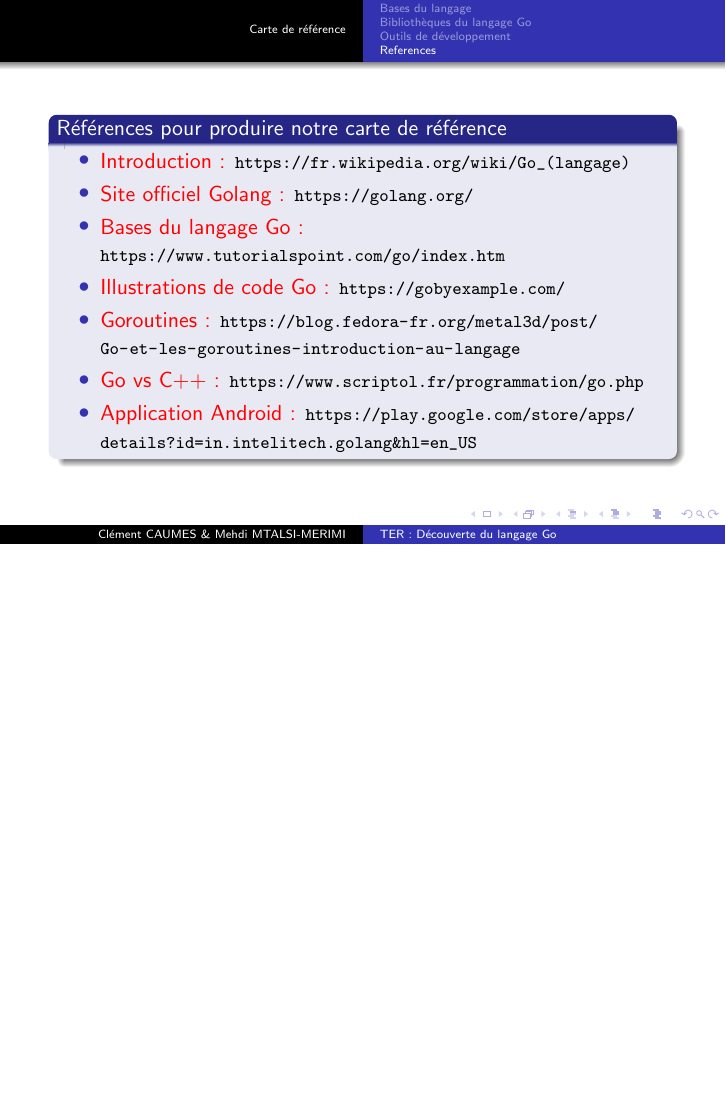
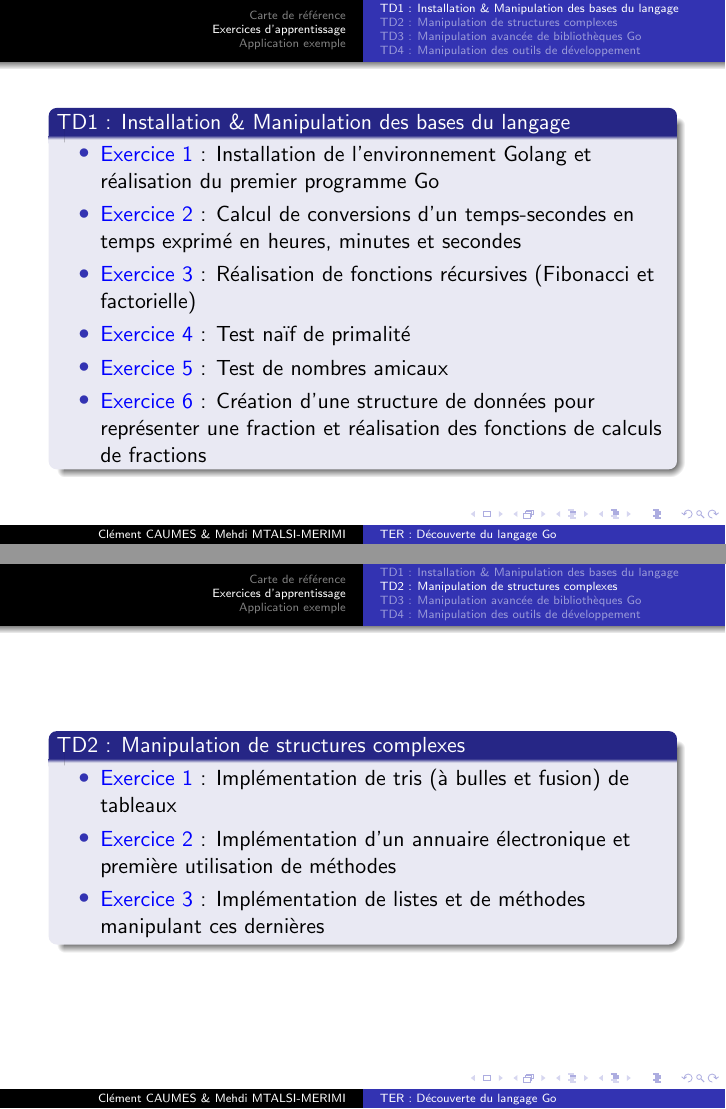
Before and after one commit to Heisenberk/Go-Language, LaTeX slides (report/diapo/SOUTENANCE.tex): page 4 of 4 before the commit and pages 6 and 7 of 10 after it, the two joined at a grey line, the shorter picture padded with empty space. Compiled offline with pdfLaTeX.

Commit message:
Avancement diapo

```diff
--- a/report/diapo/SOUTENANCE.tex
+++ b/report/diapo/SOUTENANCE.tex
@@ -101,3 +105,50 @@
 \end{block}
 \end{frame}
 
+\section{Exercices d'apprentissage}
+
+\subsection{TD1 : Installation \& Manipulation des bases du langage}
+
+\begin{frame}
+\begin{block}{TD1 : Installation \& Manipulation des bases du langage}
+	\begin{itemize}
+		\setbeamertemplate{itemize item}[circle]
+		\item \textcolor{blue}{Exercice 1} : Installation de l'environnement Golang et réalisation du premier programme Go
+		\item \textcolor{blue}{Exercice 2} : Calcul de conversions d'un temps-secondes en temps exprimé en heures, minutes et secondes
+		\item \textcolor{blue}{Exercice 3} : Réalisation de fonctions récursives (Fibonacci et factorielle)
+		\item \textcolor{blue}{Exercice 4} : Test naïf de primalité
+		\item \textcolor{blue}{Exercice 5} : Test de nombres amicaux
+		\item \textcolor{blue}{Exercice 6} : Création d'une structure de données pour représenter une fraction et réalisation des fonctions de calculs de fractions
+	\end{itemize}
+\end{block}
+\end{frame}
+
+\subsection{TD2 : Manipulation de structures complexes}
+
+\begin{frame}
+\begin{block}{TD2 : Manipulation de structures complexes}
+	\begin{itemize}
+		\setbeamertemplate{itemize item}[circle]
+		\item \textcolor{blue}{Exercice 1} : Implémentation de tris (à bulles et fusion) de tableaux
+		\item \textcolor{blue}{Exercice 2} : Implémentation d'un annuaire électronique et première utilisation de méthodes
+		\item \textcolor{blue}{Exercice 3} : Implémentation de listes et de méthodes manipulant ces dernières
+	\end{itemize}
+\end{block}
+\end{frame}
+
+\subsection{TD3 : Manipulation avancée de bibliothèques Go}
+
+\begin{frame}
+\begin{block}{TD3 : Manipulation avancée de bibliothèques Go}
+	\begin{itemize}
+		\setbeamertemplate{itemize item}[circle]
+		\item \textcolor{blue}{Exercice 1} : Manipulation de la bibliothèque 'image' pour dessiner un damier, puis une fractale de Mandelbrot
+		\item \textcolor{blue}{Exercice 2} : Manipulation de la bibliothèque 'io' pour implémenter une fonction qui copie le contenu d'un fichier dans un autre fichier et une fonction de lecture des métadonnées d'un fichier
+	\end{itemize}
+\end{block}
+\end{frame}
+
+\subsection{TD4 : Manipulation des outils de développement}
+
+\begin{frame}
+\begin{block}{TD4 : Manipulation des outils de développement}
@@ -103,0 +162 @@
+\section{Application exemple}
```
Also changed, not shown: exercices_apprentissage/TD2/TD2.md (+2 -2 lines), exercices_apprentissage/TD4/TD4.md (+1 -1 lines), report/diapo/SOUTENANCE.pdf, report/diapo/SOUTENANCE.tex (50 more changed lines).
